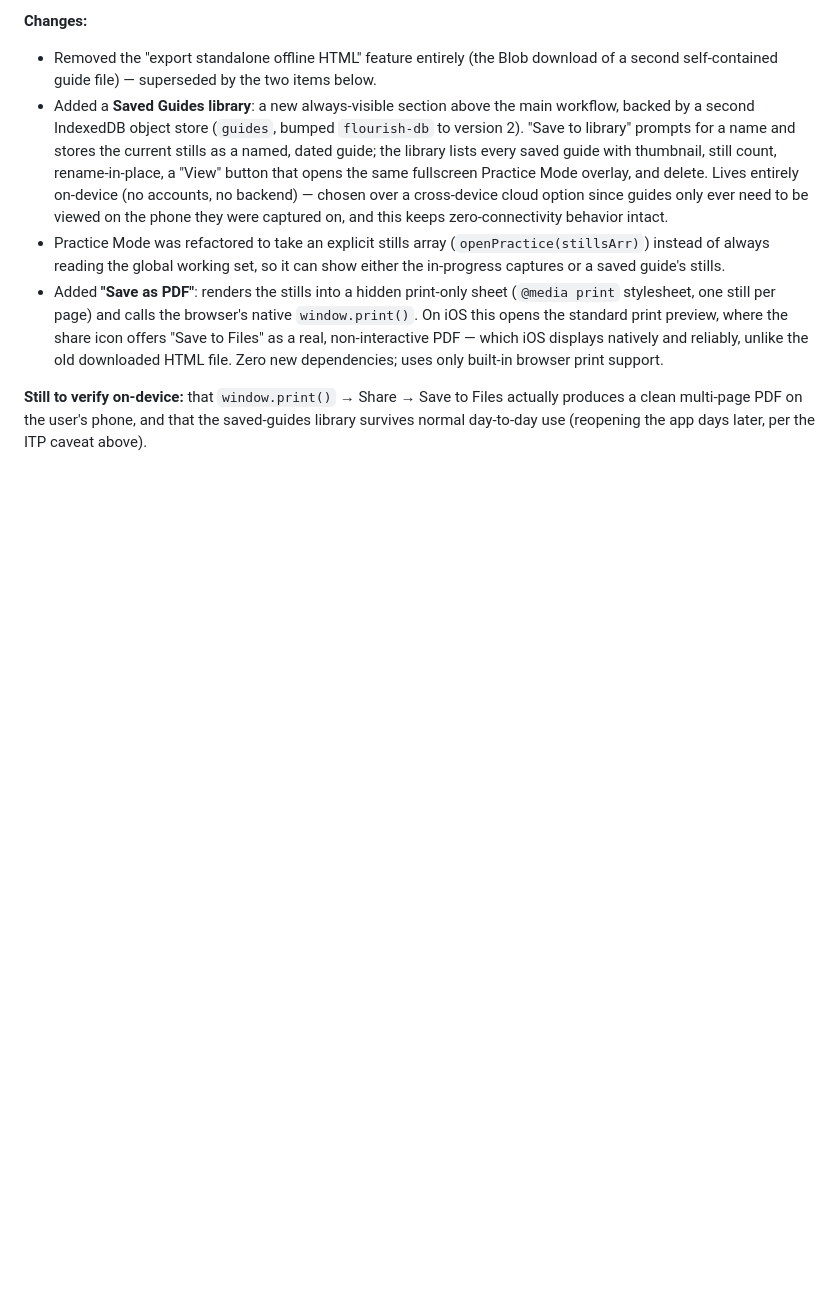
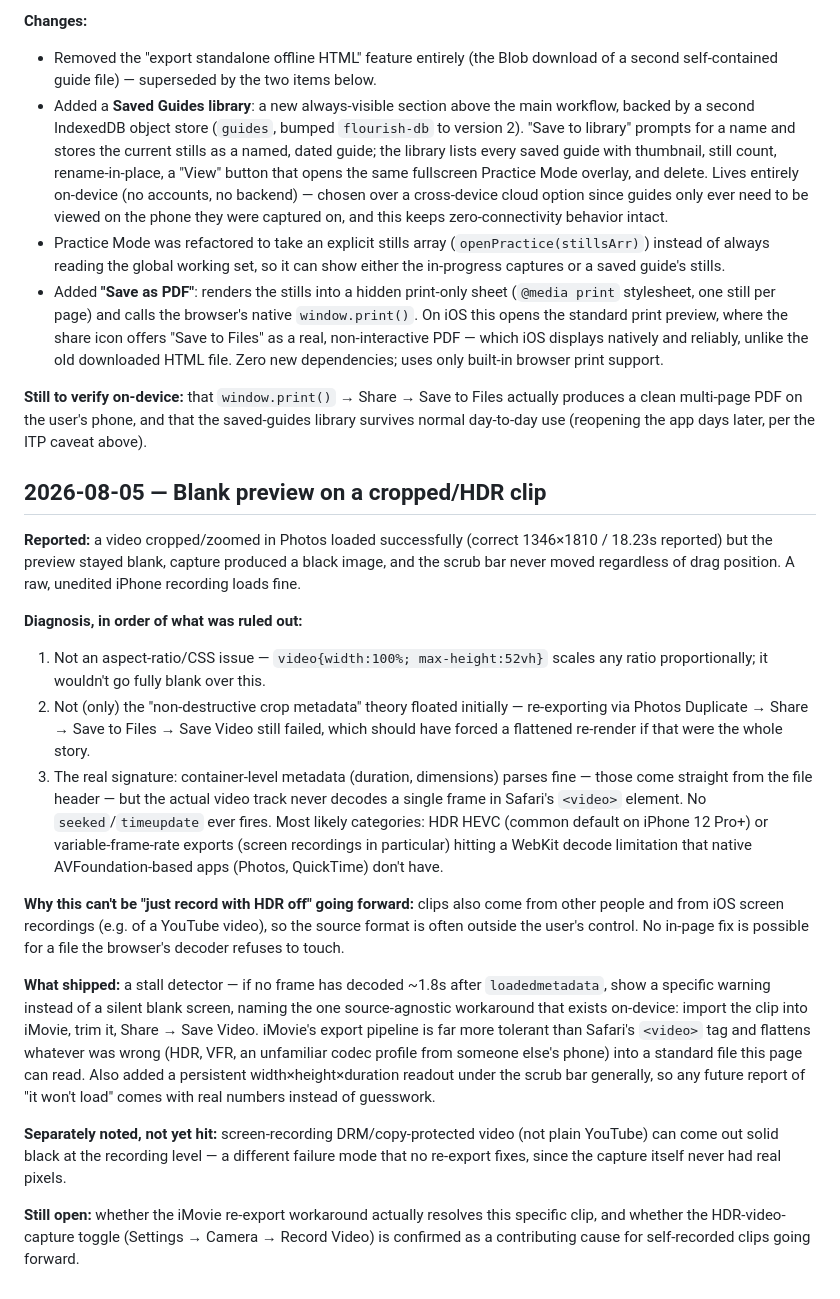
Before and after one commit to amattin7/dm_video_clipper, a Markdown page: docs/progress.md, the part around the change. GitHub-like rendering; blank space fills up the shorter version.

Commit message:
Document blank-preview diagnosis in progress log
Co-Authored-By: Claude Sonnet 5 <noreply@anthropic.com>

```diff
--- a/docs/progress.md
+++ b/docs/progress.md
@@ -142,3 +142,50 @@ lean on that instead of fighting the download-and-reopen path.
 Files actually produces a clean multi-page PDF on the user's phone, and
 that the saved-guides library survives normal day-to-day use (reopening the
 app days later, per the ITP caveat above).
+
+## 2026-08-05 — Blank preview on a cropped/HDR clip
+
+**Reported:** a video cropped/zoomed in Photos loaded successfully (correct
+1346×1810 / 18.23s reported) but the preview stayed blank, capture produced
+a black image, and the scrub bar never moved regardless of drag position. A
+raw, unedited iPhone recording loads fine.
+
+**Diagnosis, in order of what was ruled out:**
+1. Not an aspect-ratio/CSS issue — `video{width:100%; max-height:52vh}`
+   scales any ratio proportionally; it wouldn't go fully blank over this.
+2. Not (only) the "non-destructive crop metadata" theory floated initially
+   — re-exporting via Photos Duplicate → Share → Save to Files → Save Video
+   still failed, which should have forced a flattened re-render if that were
+   the whole story.
+3. The real signature: container-level metadata (duration, dimensions)
+   parses fine — those come straight from the file header — but the actual
+   video track never decodes a single frame in Safari's `<video>` element.
+   No `seeked`/`timeupdate` ever fires. Most likely categories: HDR HEVC
+   (common default on iPhone 12 Pro+) or variable-frame-rate exports (screen
+   recordings in particular) hitting a WebKit decode limitation that native
+   AVFoundation-based apps (Photos, QuickTime) don't have.
+
+**Why this can't be "just record with HDR off" going forward:** clips also
+come from other people and from iOS screen recordings (e.g. of a YouTube
+video), so the source format is often outside the user's control. No
+in-page fix is possible for a file the browser's decoder refuses to touch.
+
+**What shipped:** a stall detector — if no frame has decoded ~1.8s after
+`loadedmetadata`, show a specific warning instead of a silent blank screen,
+naming the one source-agnostic workaround that exists on-device: import the
+clip into iMovie, trim it, Share → Save Video. iMovie's export pipeline is
+far more tolerant than Safari's `<video>` tag and flattens whatever was
+wrong (HDR, VFR, an unfamiliar codec profile from someone else's phone)
+into a standard file this page can read. Also added a persistent
+width×height×duration readout under the scrub bar generally, so any future
+report of "it won't load" comes with real numbers instead of guesswork.
+
+**Separately noted, not yet hit:** screen-recording DRM/copy-protected
+video (not plain YouTube) can come out solid black at the recording level —
+a different failure mode that no re-export fixes, since the capture itself
+never had real pixels.
+
+**Still open:** whether the iMovie re-export workaround actually resolves
+this specific clip, and whether the HDR-video-capture toggle (Settings →
+Camera → Record Video) is confirmed as a contributing cause for
+self-recorded clips going forward.
```
